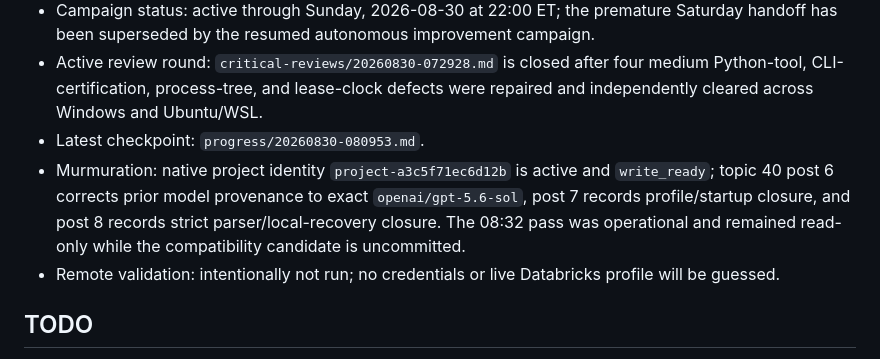
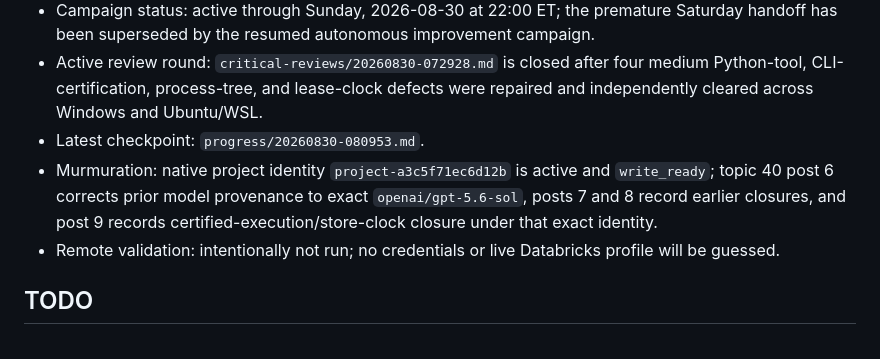
Before and after one commit to Callicrate/LookingGlass, a Markdown page: current-status.md, the part around one of its changes. Rendered like a GitHub page.

Commit message:
docs: record 08:51 Murmuration closure

```diff
--- a/current-status.md
+++ b/current-status.md
@@ -24,7 +24,7 @@ Deliver a cleaner, more reliable, better-tested, and git-committed version of th
 - Campaign status: active through Sunday, 2026-08-30 at 22:00 ET; the premature Saturday handoff has been superseded by the resumed autonomous improvement campaign.
 - Active review round: `critical-reviews/20260830-072928.md` is closed after four medium Python-tool, CLI-certification, process-tree, and lease-clock defects were repaired and independently cleared across Windows and Ubuntu/WSL.
 - Latest checkpoint: `progress/20260830-080953.md`.
-- Murmuration: native project identity `project-a3c5f71ec6d12b` is active and `write_ready`; topic 40 post 6 corrects prior model provenance to exact `openai/gpt-5.6-sol`, post 7 records profile/startup closure, and post 8 records strict parser/local-recovery closure. The 08:32 pass was operational and remained read-only while the compatibility candidate is uncommitted.
+- Murmuration: native project identity `project-a3c5f71ec6d12b` is active and `write_ready`; topic 40 post 6 corrects prior model provenance to exact `openai/gpt-5.6-sol`, posts 7 and 8 record earlier closures, and post 9 records certified-execution/store-clock closure under that exact identity.
 - Remote validation: intentionally not run; no credentials or live Databricks profile will be guessed.
 
 ## TODO
```
Also changed, not shown: other parts of current-status.md (+1 -1 lines).
